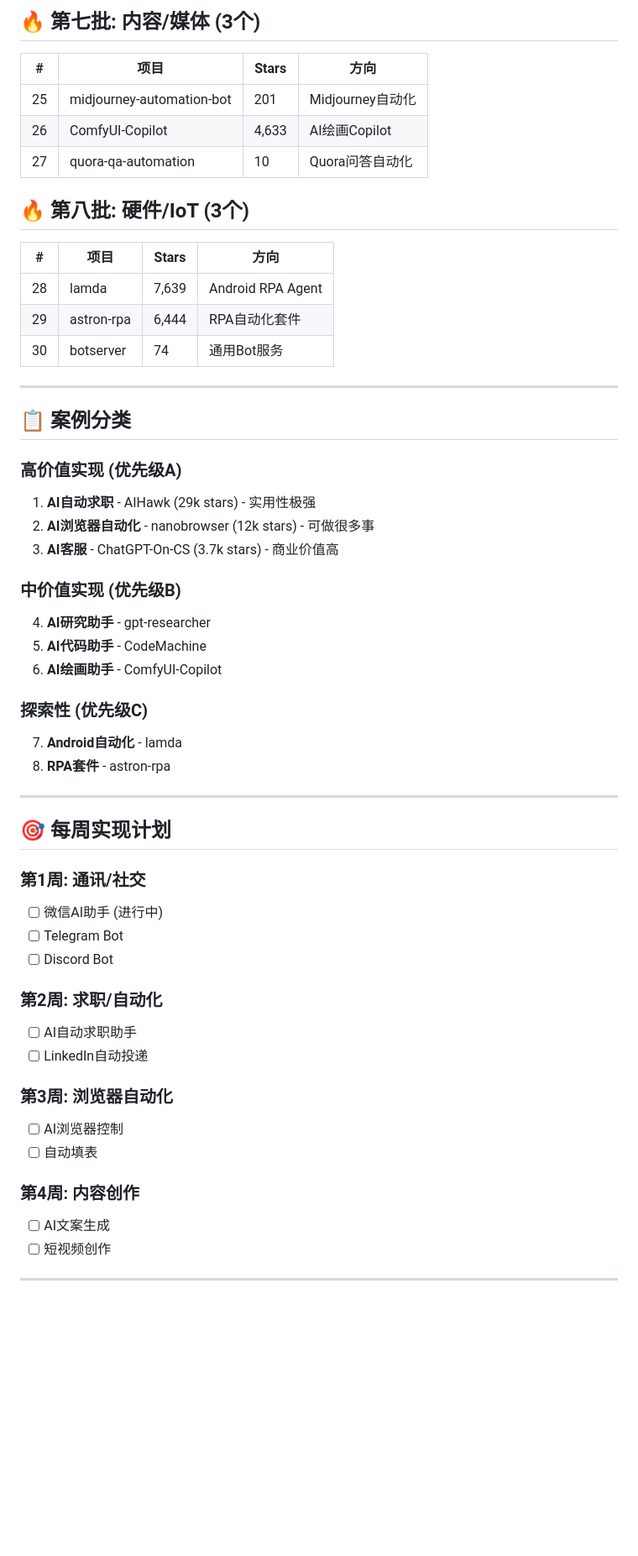
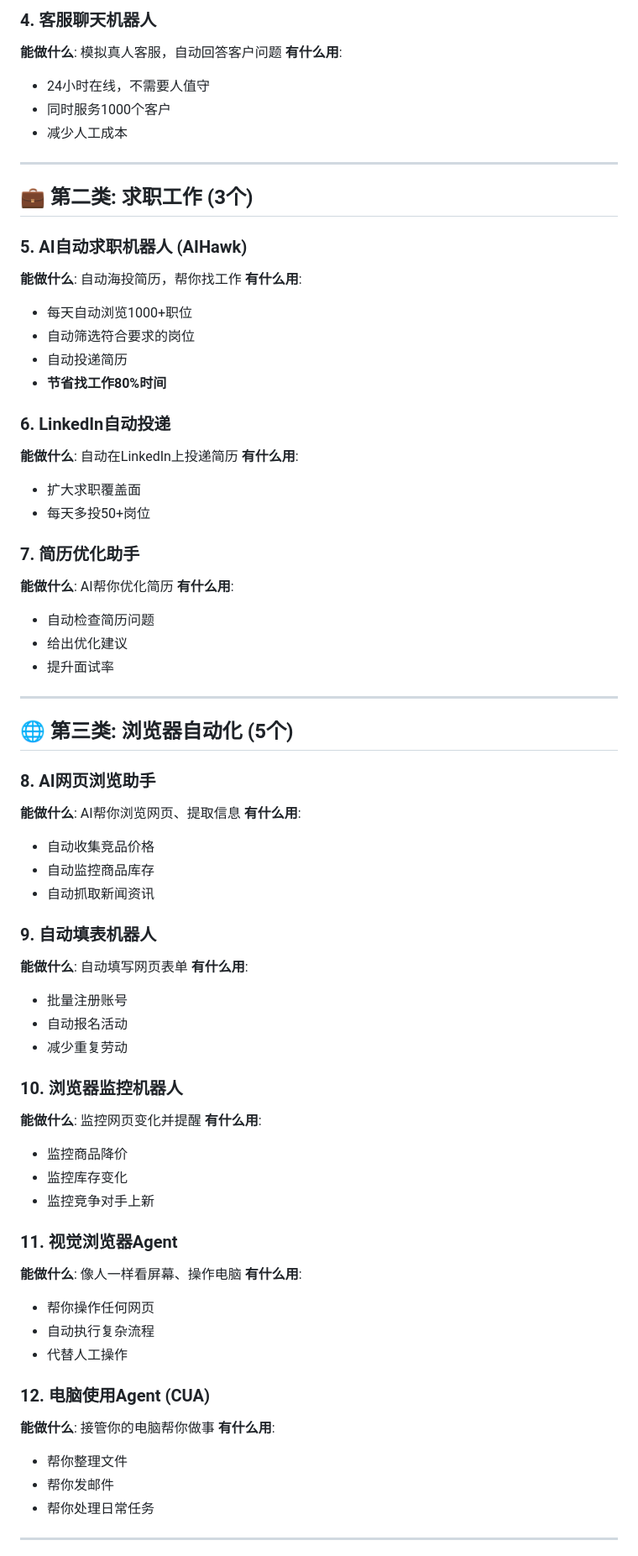
Before and after one commit to ArvenWang/workspace-projects, a Markdown page: techlead/CASE_STUDIES.md, the part around one of its changes. Shown at 84% size. GitHub-like rendering; blank space fills up the shorter version.

```diff
--- a/techlead/CASE_STUDIES.md
+++ b/techlead/CASE_STUDIES.md
@@ -61,57 +30,73 @@
-## 🔥 第七批: 内容/媒体 (3个)
-
-| # | 项目 | Stars | 方向 |
-|---|------|-------|------|
-| 25 | midjourney-automation-bot | 201 | Midjourney自动化 |
-| 26 | ComfyUI-Copilot | 4,633 | AI绘画Copilot |
-| 27 | quora-qa-automation | 10 | Quora问答自动化 |
-
-## 🔥 第八批: 硬件/IoT (3个)
-
-| # | 项目 | Stars | 方向 |
-|---|------|-------|------|
-| 28 | lamda | 7,639 | Android RPA Agent |
-| 29 | astron-rpa | 6,444 | RPA自动化套件 |
-| 30 | botserver | 74 | 通用Bot服务 |
+### 4. 客服聊天机器人
+**能做什么**: 模拟真人客服，自动回答客户问题
+**有什么用**:
+- 24小时在线，不需要人值守
+- 同时服务1000个客户
+- 减少人工成本
 
 ---
 
-## 📋 案例分类
+## 💼 第二类: 求职工作 (3个)
 
-### 高价值实现 (优先级A)
-1. **AI自动求职** - AIHawk (29k stars) - 实用性极强
-2. **AI浏览器自动化** - nanobrowser (12k stars) - 可做很多事
-3. **AI客服** - ChatGPT-On-CS (3.7k stars) - 商业价值高
+### 5. AI自动求职机器人 (AIHawk)
+**能做什么**: 自动海投简历，帮你找工作
+**有什么用**:
+- 每天自动浏览1000+职位
+- 自动筛选符合要求的岗位
+- 自动投递简历
+- **节省找工作80%时间**
 
-### 中价值实现 (优先级B)
-4. **AI研究助手** - gpt-researcher
-5. **AI代码助手** - CodeMachine
-6. **AI绘画助手** - ComfyUI-Copilot
+### 6. LinkedIn自动投递
+**能做什么**: 自动在LinkedIn上投递简历
+**有什么用**:
+- 扩大求职覆盖面
+- 每天多投50+岗位
 
-### 探索性 (优先级C)
-7. **Android自动化** - lamda
-8. **RPA套件** - astron-rpa
+### 7. 简历优化助手
+**能做什么**: AI帮你优化简历
+**有什么用**:
+- 自动检查简历问题
+- 给出优化建议
+- 提升面试率
 
 ---
 
-## 🎯 每周实现计划
+## 🌐 第三类: 浏览器自动化 (5个)
 
-### 第1周: 通讯/社交
-- [ ] 微信AI助手 (进行中)
-- [ ] Telegram Bot
-- [ ] Discord Bot
+### 8. AI网页浏览助手
+**能做什么**: AI帮你浏览网页、提取信息
+**有什么用**:
+- 自动收集竞品价格
+- 自动监控商品库存
+- 自动抓取新闻资讯
 
-### 第2周: 求职/自动化
-- [ ] AI自动求职助手
-- [ ] LinkedIn自动投递
+### 9. 自动填表机器人
+**能做什么**: 自动填写网页表单
+**有什么用**:
+- 批量注册账号
+- 自动报名活动
+- 减少重复劳动
 
-### 第3周: 浏览器自动化
-- [ ] AI浏览器控制
-- [ ] 自动填表
+### 10. 浏览器监控机器人
+**能做什么**: 监控网页变化并提醒
+**有什么用**:
+- 监控商品降价
+- 监控库存变化
+- 监控竞争对手上新
 
-### 第4周: 内容创作
-- [ ] AI文案生成
-- [ ] 短视频创作
+### 11. 视觉浏览器Agent
+**能做什么**: 像人一样看屏幕、操作电脑
+**有什么用**:
+- 帮你操作任何网页
+- 自动执行复杂流程
+- 代替人工操作
+
+### 12. 电脑使用Agent (CUA)
+**能做什么**: 接管你的电脑帮你做事
+**有什么用**:
+- 帮你整理文件
+- 帮你发邮件
+- 帮你处理日常任务
 
 ---
 
```
Also changed, not shown: other parts of techlead/CASE_STUDIES.md (+188 -53 lines).
